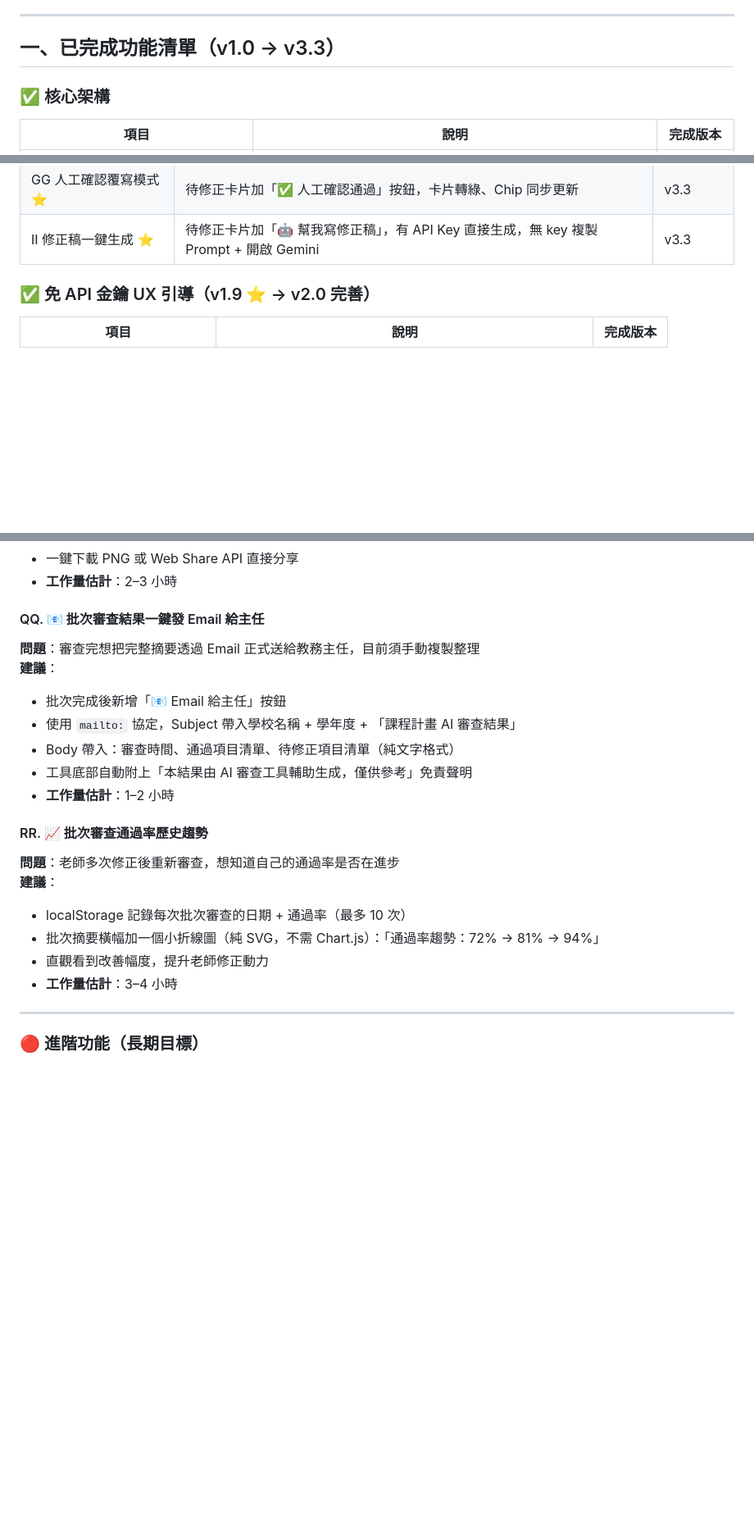
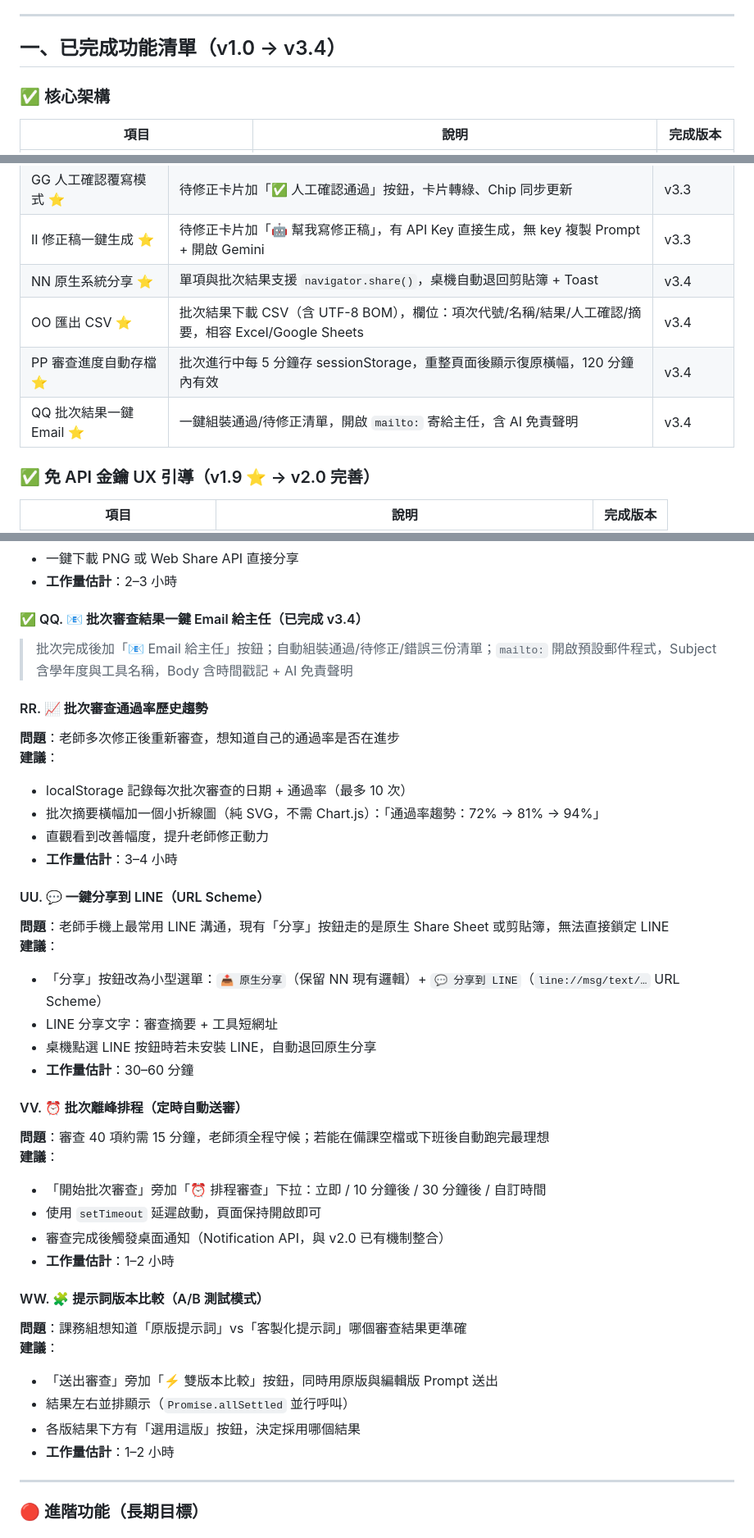
Before and after one commit to cagoooo/curriculum, a Markdown page: ROADMAP.md, 3 parts joined by grey strips. Shown at 82% size. Rendered like a GitHub page; blank space fills up the shorter version.

Commit message:
docs: 更新 ROADMAP 至 v3.4，標記 NN/OO/PP/QQ 完成，新增 UU/VV/WW 建議
Co-Authored-By: Claude Sonnet 4.6 <noreply@anthropic.com>

```diff
--- a/ROADMAP.md
+++ b/ROADMAP.md
@@ -4,7 +4,7 @@
 
 ---
 
-## 一、已完成功能清單（v1.0 → v3.3）
+## 一、已完成功能清單（v1.0 → v3.4）
 
 ### ✅ 核心架構
 | 項目 | 說明 | 完成版本 |
@@ -107,6 +107,10 @@
 | 批次結果關鍵字搜尋 ⭐ | 搜尋框即時篩選結果卡片，不含關鍵字的卡片半透明淡出 | v3.0 |
 | GG 人工確認覆寫模式 ⭐ | 待修正卡片加「✅ 人工確認通過」按鈕，卡片轉綠、Chip 同步更新 | v3.3 |
 | II 修正稿一鍵生成 ⭐ | 待修正卡片加「🤖 幫我寫修正稿」，有 API Key 直接生成，無 key 複製 Prompt + 開啟 Gemini | v3.3 |
+| NN 原生系統分享 ⭐ | 單項與批次結果支援 `navigator.share()`，桌機自動退回剪貼簿 + Toast | v3.4 |
+| OO 匯出 CSV ⭐ | 批次結果下載 CSV（含 UTF-8 BOM），欄位：項次代號/名稱/結果/人工確認/摘要，相容 Excel/Google Sheets | v3.4 |
+| PP 審查進度自動存檔 ⭐ | 批次進行中每 5 分鐘存 sessionStorage，重整頁面後顯示復原橫幅，120 分鐘內有效 | v3.4 |
+| QQ 批次結果一鍵 Email ⭐ | 一鍵組裝通過/待修正清單，開啟 `mailto:` 寄給主任，含 AI 免責聲明 | v3.4 |
 
 ### ✅ 免 API 金鑰 UX 引導（v1.9 ⭐ → v2.0 完善）
 | 項目 | 說明 | 完成版本 |
@@ -338,14 +327,8 @@
 - 一鍵下載 PNG 或 Web Share API 直接分享
 - **工作量估計**：2–3 小時
 
-#### QQ. 📧 批次審查結果一鍵發 Email 給主任
-**問題**：審查完想把完整摘要透過 Email 正式送給教務主任，目前須手動複製整理
-**建議**：
-- 批次完成後新增「📧 Email 給主任」按鈕
-- 使用 `mailto:` 協定，Subject 帶入學校名稱 + 學年度 + 「課程計畫 AI 審查結果」
-- Body 帶入：審查時間、通過項目清單、待修正項目清單（純文字格式）
-- 工具底部自動附上「本結果由 AI 審查工具輔助生成，僅供參考」免責聲明
-- **工作量估計**：1–2 小時
+#### ✅ QQ. 📧 批次審查結果一鍵 Email 給主任（已完成 v3.4）
+> 批次完成後加「📧 Email 給主任」按鈕；自動組裝通過/待修正/錯誤三份清單；`mailto:` 開啟預設郵件程式，Subject 含學年度與工具名稱，Body 含時間戳記 + AI 免責聲明
 
 #### RR. 📈 批次審查通過率歷史趨勢
 **問題**：老師多次修正後重新審查，想知道自己的通過率是否在進步
@@ -354,6 +337,30 @@
 - 批次摘要橫幅加一個小折線圖（純 SVG，不需 Chart.js）：「通過率趨勢：72% → 81% → 94%」
 - 直觀看到改善幅度，提升老師修正動力
 - **工作量估計**：3–4 小時
+
+#### UU. 💬 一鍵分享到 LINE（URL Scheme）
+**問題**：老師手機上最常用 LINE 溝通，現有「分享」按鈕走的是原生 Share Sheet 或剪貼簿，無法直接鎖定 LINE
+**建議**：
+- 「分享」按鈕改為小型選單：`📤 原生分享`（保留 NN 現有邏輯）+ `💬 分享到 LINE`（`line://msg/text/…` URL Scheme）
+- LINE 分享文字：審查摘要 + 工具短網址
+- 桌機點選 LINE 按鈕時若未安裝 LINE，自動退回原生分享
+- **工作量估計**：30–60 分鐘
+
+#### VV. ⏰ 批次離峰排程（定時自動送審）
+**問題**：審查 40 項約需 15 分鐘，老師須全程守候；若能在備課空檔或下班後自動跑完最理想
+**建議**：
+- 「開始批次審查」旁加「⏰ 排程審查」下拉：立即 / 10 分鐘後 / 30 分鐘後 / 自訂時間
+- 使用 `setTimeout` 延遲啟動，頁面保持開啟即可
+- 審查完成後觸發桌面通知（Notification API，與 v2.0 已有機制整合）
+- **工作量估計**：1–2 小時
+
+#### WW. 🧩 提示詞版本比較（A/B 測試模式）
+**問題**：課務組想知道「原版提示詞」vs「客製化提示詞」哪個審查結果更準確
+**建議**：
+- 「送出審查」旁加「⚡ 雙版本比較」按鈕，同時用原版與編輯版 Prompt 送出
+- 結果左右並排顯示（`Promise.allSettled` 並行呼叫）
+- 各版結果下方有「選用這版」按鈕，決定採用哪個結果
+- **工作量估計**：1–2 小時
 
 ---
 
```
Also changed, not shown: other parts of ROADMAP.md (+18 -34 lines).
